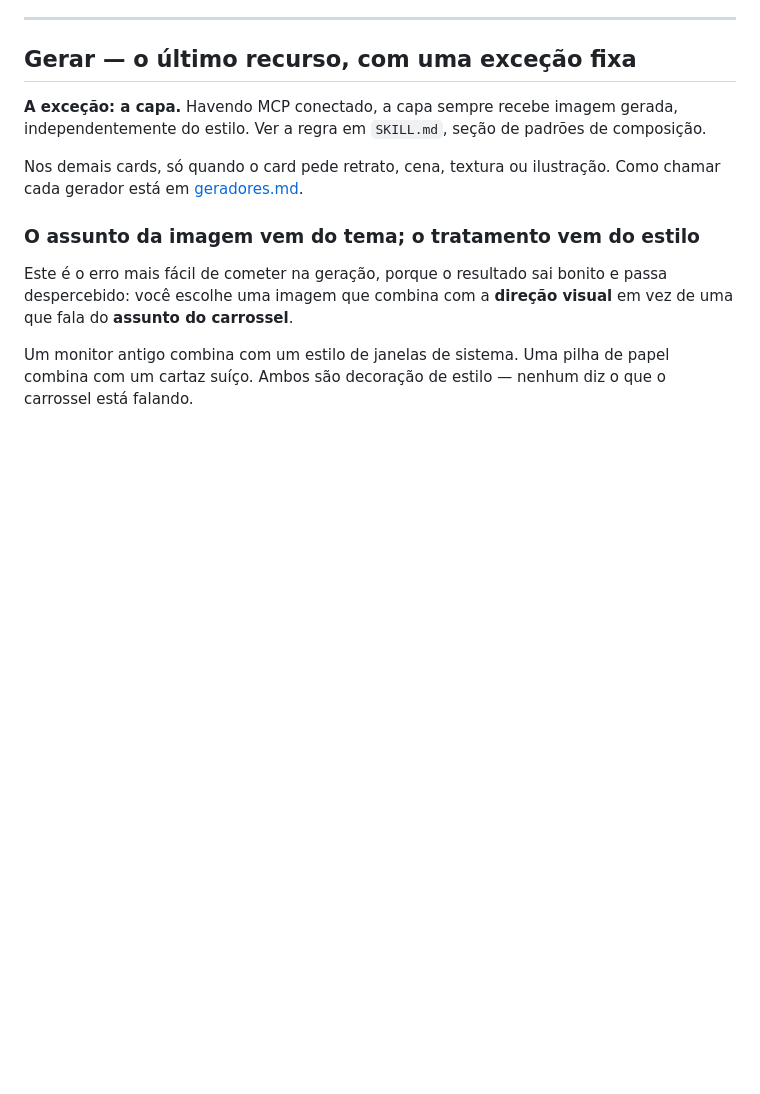
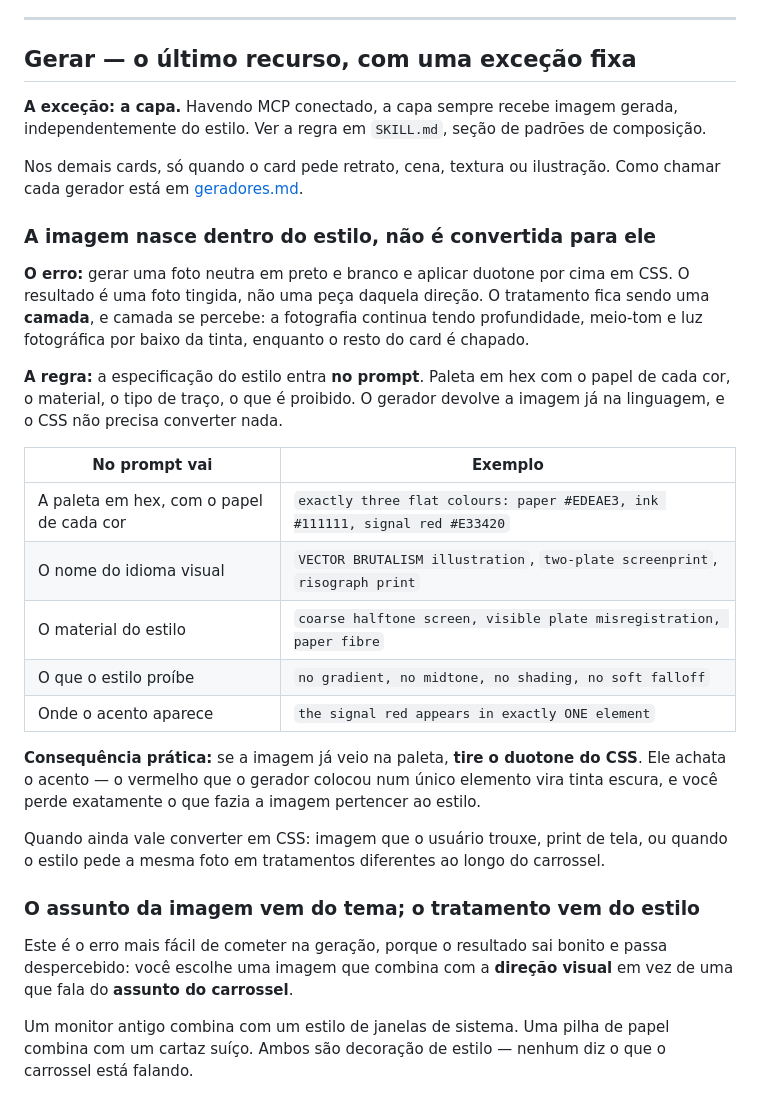
Before and after one commit to drudif/carroussel-please, a Markdown page: references/grafismos.md, the part around the change. GitHub-like rendering; blank space fills up the shorter version.

Commit message:
a imagem nasce dentro do estilo, não é convertida para ele
Gerar foto neutra e tingir com duotone depois entrega foto tingida: a
profundidade e o meio-tom da fotografia continuam por baixo da tinta,
enquanto o resto do card é chapado.

A especificação do estilo passa a ir no prompt — paleta em hex com o papel
de cada cor, idioma visual, material e proibições. E se a imagem já vem na
paleta, o duotone sai do CSS: ele achata o acento que o gerador colocou.

```diff
--- a/references/grafismos.md
+++ b/references/grafismos.md
@@ -149,6 +149,32 @@ Antes de usar: **olhe o print procurando dado pessoal.** Nome, e-mail, cliente,
 
 Nos demais cards, só quando o card pede retrato, cena, textura ou ilustração. Como chamar cada gerador está em [geradores.md](geradores.md).
 
+### A imagem nasce dentro do estilo, não é convertida para ele
+
+**O erro:** gerar uma foto neutra em preto e branco e aplicar duotone por cima em CSS. O resultado é
+uma foto tingida, não uma peça daquela direção. O tratamento fica sendo uma **camada**, e camada se
+percebe: a fotografia continua tendo profundidade, meio-tom e luz fotográfica por baixo da tinta,
+enquanto o resto do card é chapado.
+
+**A regra:** a especificação do estilo entra **no prompt**. Paleta em hex com o papel de cada cor,
+o material, o tipo de traço, o que é proibido. O gerador devolve a imagem já na linguagem, e o CSS
+não precisa converter nada.
+
+| No prompt vai | Exemplo |
+|---|---|
+| A paleta em hex, com o papel de cada cor | `exactly three flat colours: paper #EDEAE3, ink #111111, signal red #E33420` |
+| O nome do idioma visual | `VECTOR BRUTALISM illustration`, `two-plate screenprint`, `risograph print` |
+| O material do estilo | `coarse halftone screen, visible plate misregistration, paper fibre` |
+| O que o estilo proíbe | `no gradient, no midtone, no shading, no soft falloff` |
+| Onde o acento aparece | `the signal red appears in exactly ONE element` |
+
+**Consequência prática:** se a imagem já veio na paleta, **tire o duotone do CSS**. Ele achata o
+acento — o vermelho que o gerador colocou num único elemento vira tinta escura, e você perde
+exatamente o que fazia a imagem pertencer ao estilo.
+
+Quando ainda vale converter em CSS: imagem que o usuário trouxe, print de tela, ou quando o estilo
+pede a mesma foto em tratamentos diferentes ao longo do carrossel.
+
 ### O assunto da imagem vem do tema; o tratamento vem do estilo
 
 Este é o erro mais fácil de cometer na geração, porque o resultado sai bonito e passa despercebido: você escolhe uma imagem que combina com a **direção visual** em vez de uma que fala do **assunto do carrossel**.
```
Also changed, not shown: SKILL.md (+6 -1 lines).
